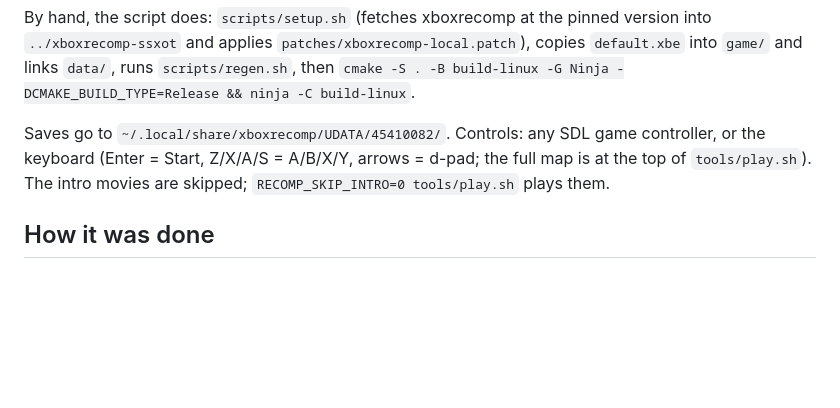
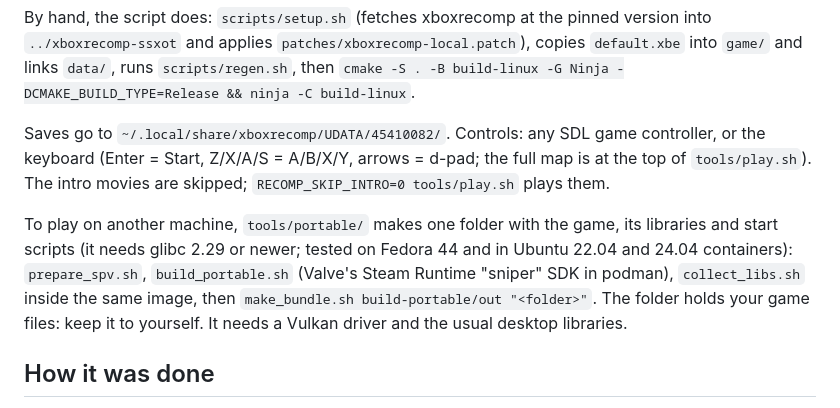
Before and after one commit to Raajik/SSXOnTour-recomp, a Markdown page: README.md, the part around the change. GitHub-like rendering; blank space fills up the shorter version.

Commit message:
README: tools/portable makes a one-folder build that needs glibc 2.29 and runs on Ubuntu 22.04 and 24.04
Co-Authored-By: Claude Opus 5.5 <noreply@anthropic.com>

```diff
--- a/README.md
+++ b/README.md
@@ -38,6 +38,11 @@ Saves go to `~/.local/share/xboxrecomp/UDATA/45410082/`. Controls: any SDL game
 (Enter = Start, Z/X/A/S = A/B/X/Y, arrows = d-pad; the full map is at the top of `tools/play.sh`). The intro
 movies are skipped; `RECOMP_SKIP_INTRO=0 tools/play.sh` plays them.
 
+To play on another machine, `tools/portable/` makes one folder with the game, its libraries and start scripts (it
+needs glibc 2.29 or newer; tested on Fedora 44 and in Ubuntu 22.04 and 24.04 containers): `prepare_spv.sh`, `build_portable.sh` (Valve's Steam Runtime "sniper" SDK in
+podman), `collect_libs.sh` inside the same image, then `make_bundle.sh build-portable/out "<folder>"`. The folder
+holds your game files: keep it to yourself. It needs a Vulkan driver and the usual desktop libraries.
+
 ## How it was done
 
 [docs/BRINGUP.md](docs/BRINGUP.md) lists every problem found on the way (memory layout, GPU, timers, USB, audio),
```
